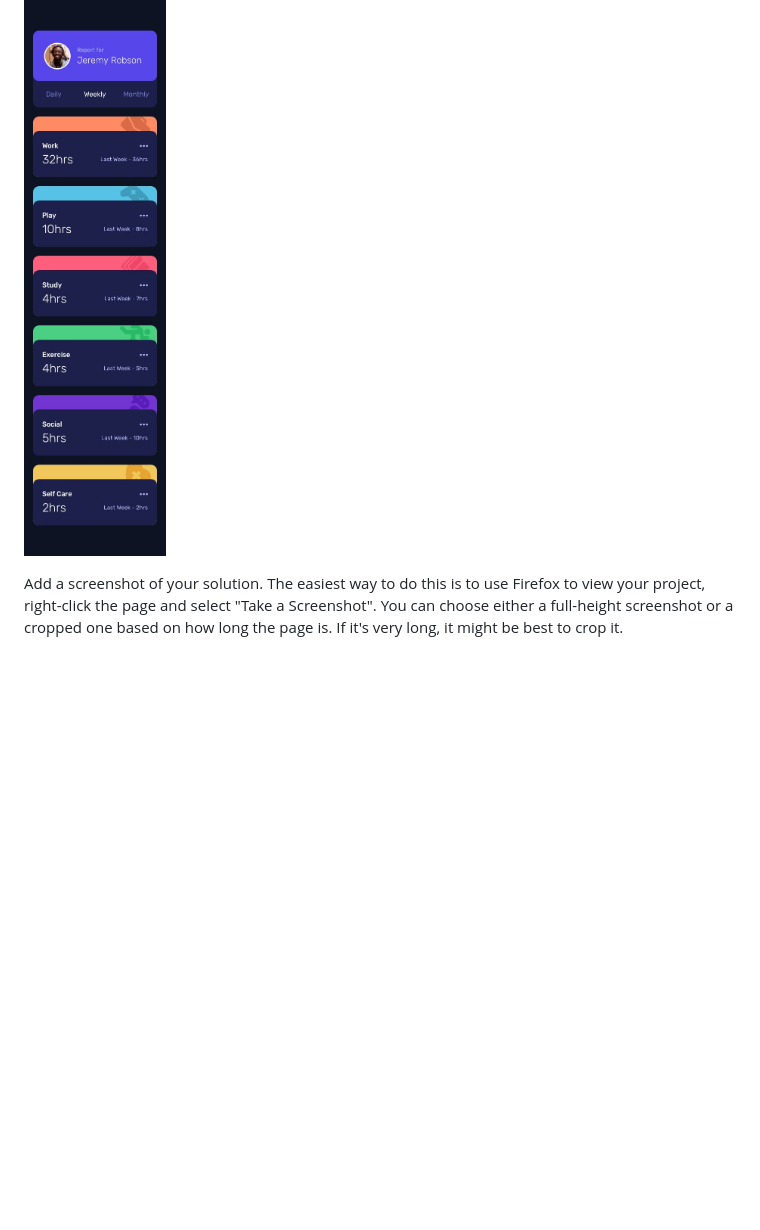
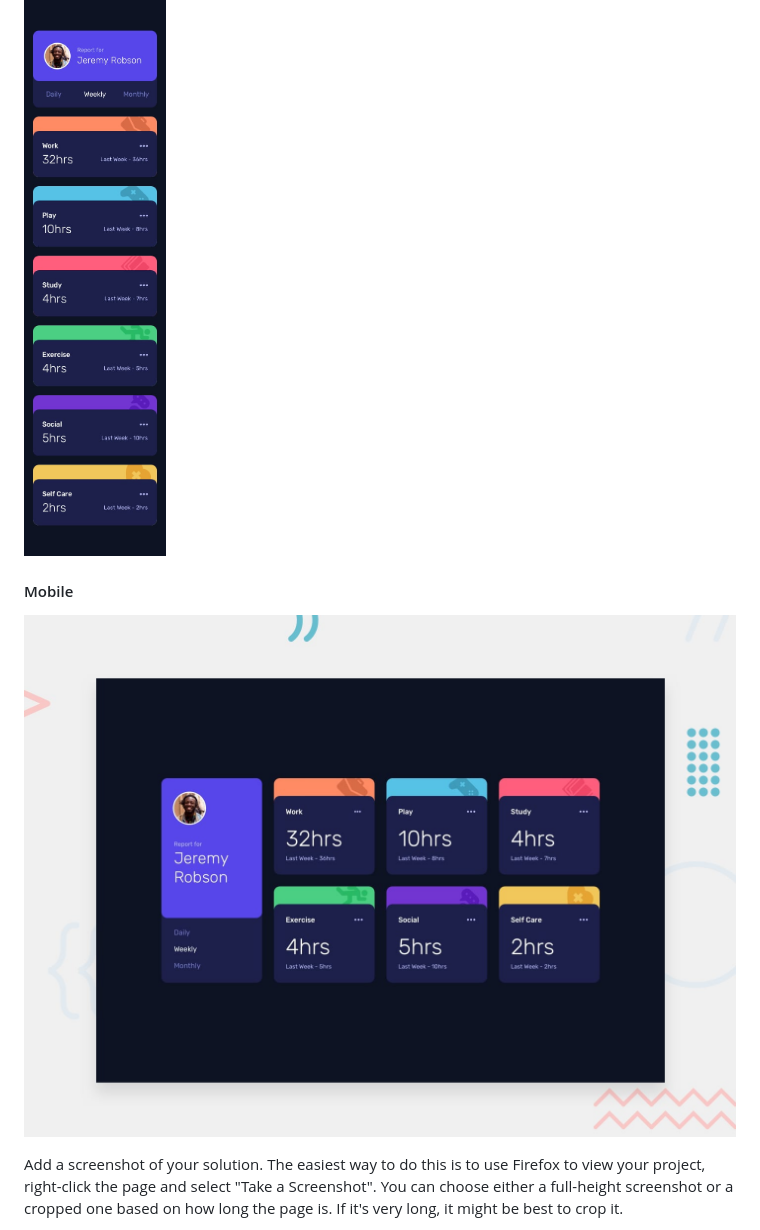
Before and after one commit to Have-Samuel/time-tracking-dashboard, a Markdown page: README.md, the part around the change. GitHub-like rendering; blank space fills up the shorter version.

Commit message:
Adding a Desktop version display

```diff
--- a/README.md
+++ b/README.md
@@ -28,6 +28,9 @@ Users should be able to:
 ### Screenshot
 #### Mobile
 ![](./design/mobile-design.jpg)
+
+#### Mobile
+![](./design/desktop-preview.jpg)
 
 Add a screenshot of your solution. The easiest way to do this is to use Firefox to view your project, right-click the page and select "Take a Screenshot". You can choose either a full-height screenshot or a cropped one based on how long the page is. If it's very long, it might be best to crop it.
 
```
